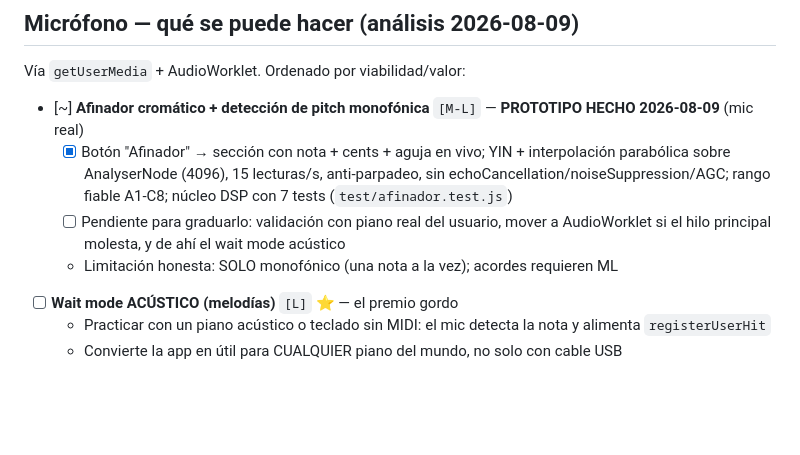
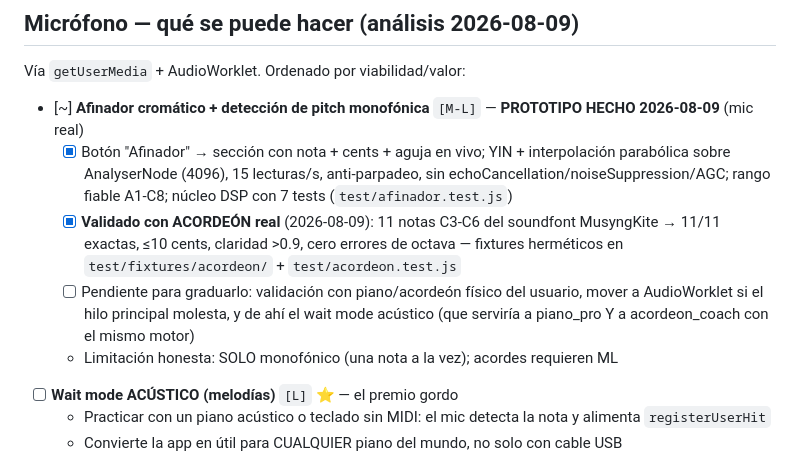
Before and after one commit to alcidesmanos/freePianoWeb, a Markdown page: BACKLOG.md, the part around the change. GitHub-like rendering; blank space fills up the shorter version.

Commit message:
docs: BACKLOG — detector validado con acordeon real

```diff
--- a/BACKLOG.md
+++ b/BACKLOG.md
@@ -362,7 +362,8 @@ Vía `getUserMedia` + AudioWorklet. Ordenado por viabilidad/valor:
 
 - [~] **Afinador cromático + detección de pitch monofónica** `[M-L]` — **PROTOTIPO HECHO 2026-08-09** (mic real)
   - [x] Botón "Afinador" → sección con nota + cents + aguja en vivo; YIN + interpolación parabólica sobre AnalyserNode (4096), 15 lecturas/s, anti-parpadeo, sin echoCancellation/noiseSuppression/AGC; rango fiable A1-C8; núcleo DSP con 7 tests (`test/afinador.test.js`)
-  - [ ] Pendiente para graduarlo: validación con piano real del usuario, mover a AudioWorklet si el hilo principal molesta, y de ahí el wait mode acústico
+  - [x] **Validado con ACORDEÓN real** (2026-08-09): 11 notas C3-C6 del soundfont MusyngKite → 11/11 exactas, ≤10 cents, claridad >0.9, cero errores de octava — fixtures herméticos en `test/fixtures/acordeon/` + `test/acordeon.test.js`
+  - [ ] Pendiente para graduarlo: validación con piano/acordeón físico del usuario, mover a AudioWorklet si el hilo principal molesta, y de ahí el wait mode acústico (que serviría a piano_pro Y a acordeon_coach con el mismo motor)
   - Limitación honesta: SOLO monofónico (una nota a la vez); acordes requieren ML
 - [ ] **Wait mode ACÚSTICO (melodías)** `[L]` ⭐ — el premio gordo
   - Practicar con un piano acústico o teclado sin MIDI: el mic detecta la nota y alimenta `registerUserHit`
```
